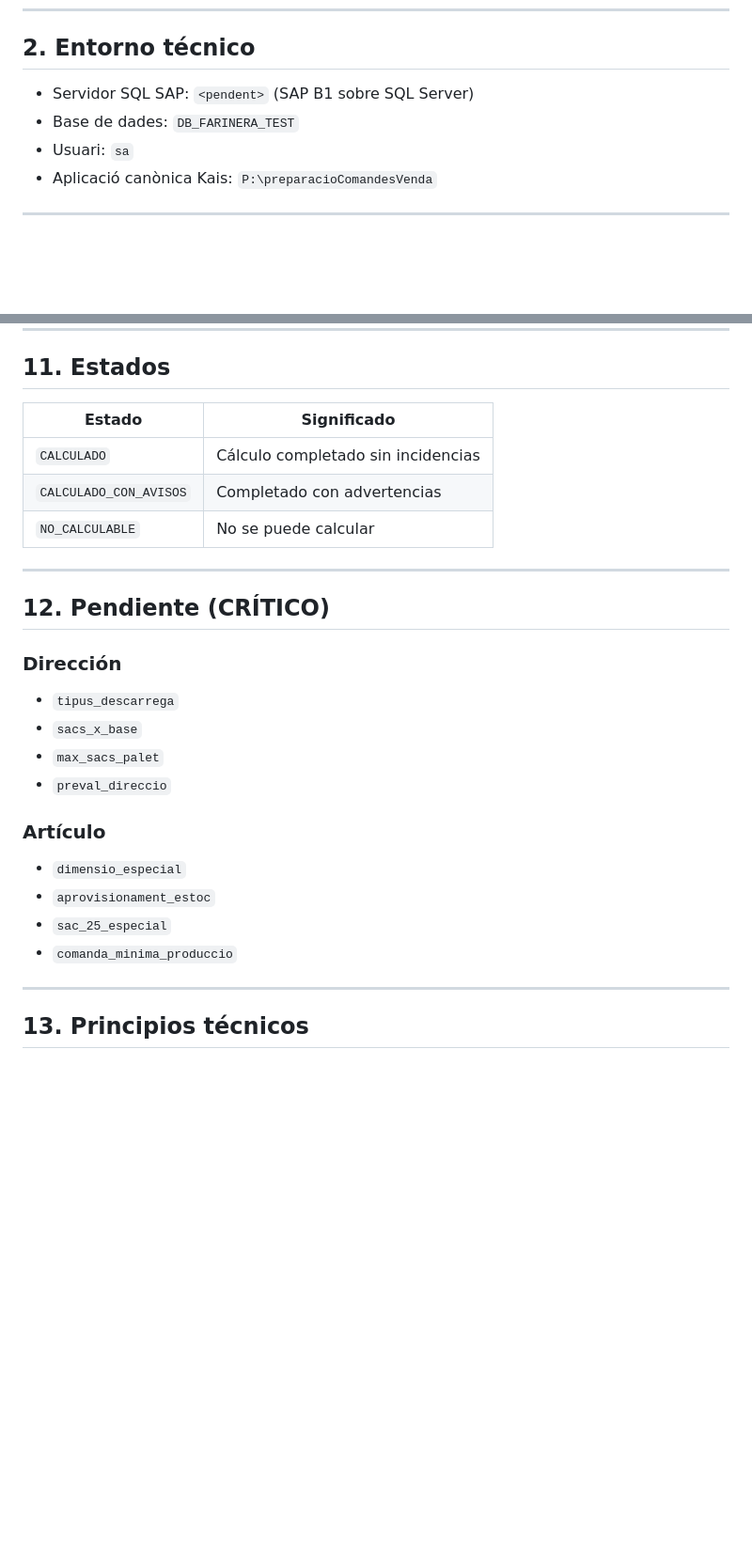
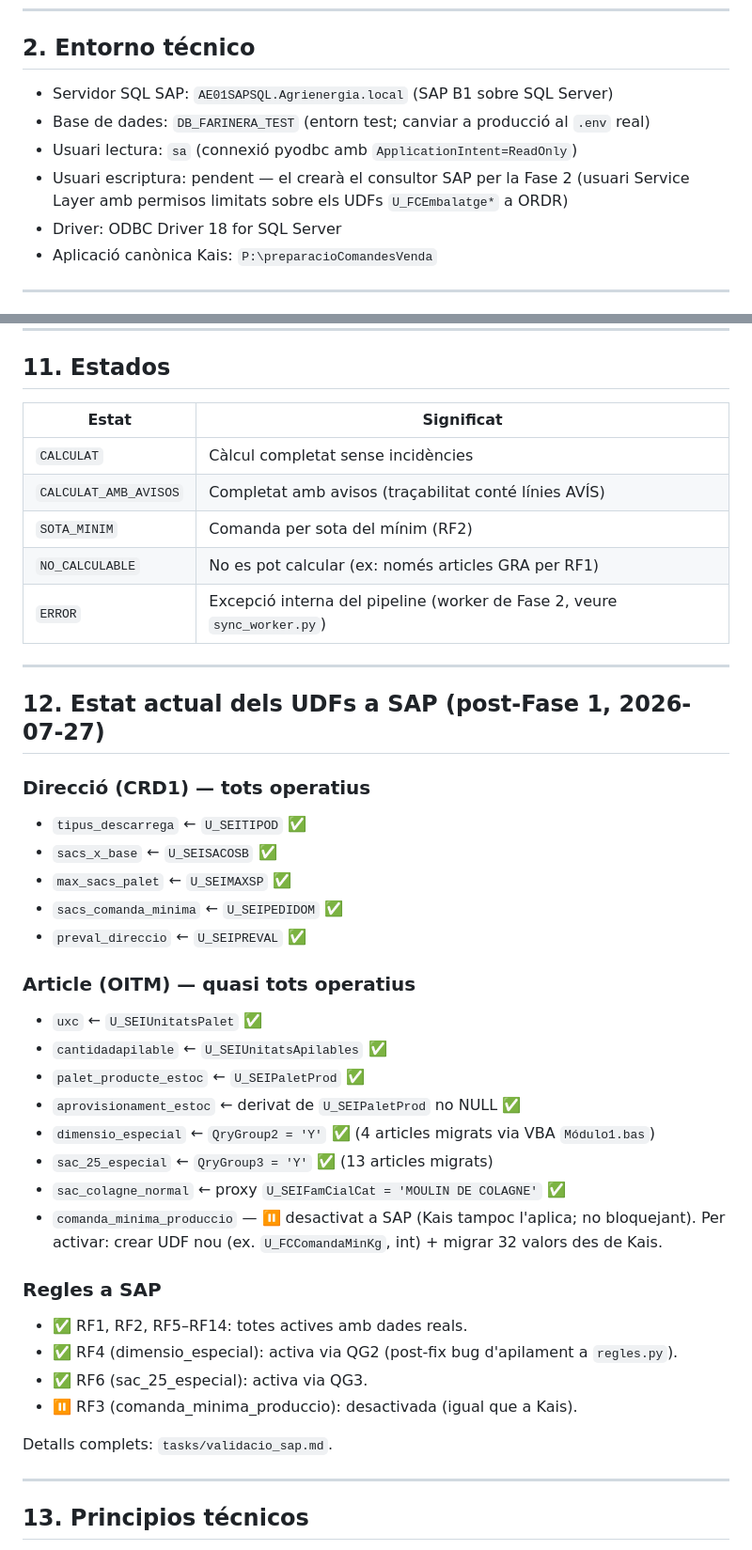
Before and after one commit to ohijazo/PreparacioComandesVendaSAP, a Markdown page: CLAUDE.md, 2 parts joined by grey strips. Shown at 94% size. Rendered like a GitHub page; blank space fills up the shorter version.

Commit message:
docs: actualitzar CLAUDE.md a l'estat post-Fase 1 + Fase 2 en curs
Canvis puntuals per reflectir la realitat actual del projecte:

§2 Entorn tècnic:
- Servidor SQL confirmat: AE01SAPSQL.Agrienergia.local.
- Distinció entre usuari lectura (sa, ReadOnly) i usuari escriptura
  (Service Layer, pendent creació pel consultor).
- Driver ODBC 18 documentat.

§11 Estados:
- Traduïts a català per coherència amb l'enum Estat de models.py.
- Afegit SOTA_MINIM (que existia però faltava) i ERROR (Fase 2 worker).

§12 (abans "Pendiente CRÍTICO", ara "Estat actual dels UDFs"):
- Reescrita completament: la majoria de UDFs "pendents" ja estan
  operatius post-Fase 1. Documenta la font de cada camp (U_SEI*,
  QryGroup2/3, U_FamCialCat proxy).
- Aclara que RF3 està desactivada intencionadament (com Kais).

§19 nova — Fase 2:
- Explica el disseny mínim (3 UDFs U_FC* a ORDR, trigger sota demanda).
- Llista els 5 mòduls Python implementats i testats.
- Marca els pendents (§2.5 monitoratge, §2.6 deployment, creació UDFs
  pel consultor).
- Referències a la documentació completa (fase2_progress, proposta docx).

Cap canvi de secció §5-§9 (nomenclatura Kais) — es manté per referència
històrica del mapatge; el docstring de consultes.py té la vista SAP.

Co-Authored-By: Claude Opus 4.7 (1M context) <noreply@anthropic.com>

```diff
--- a/CLAUDE.md
+++ b/CLAUDE.md
@@ -29,9 +29,12 @@ la capa de dades (`consultes.py`).
 
 ## 2. Entorno técnico
 
-- Servidor SQL SAP: `<pendent>` (SAP B1 sobre SQL Server)
-- Base de dades: `DB_FARINERA_TEST`
-- Usuari: `sa`
+- Servidor SQL SAP: `AE01SAPSQL.Agrienergia.local` (SAP B1 sobre SQL Server)
+- Base de dades: `DB_FARINERA_TEST` (entorn test; canviar a producció al `.env` real)
+- Usuari lectura: `sa` (connexió pyodbc amb `ApplicationIntent=ReadOnly`)
+- Usuari escriptura: pendent — el crearà el consultor SAP per la Fase 2 (usuari
+  Service Layer amb permisos limitats sobre els UDFs `U_FCEmbalatge*` a ORDR)
+- Driver: ODBC Driver 18 for SQL Server
 - Aplicació canònica Kais: `P:\preparacioComandesVenda`
 
 ---
@@ -202,27 +205,43 @@ Cas típic: residu de colagne (RF8 estricte, base=3, palet europeu) que cap dins
 
 ## 11. Estados
 
-| Estado | Significado |
+| Estat | Significat |
 |---|---|
-| `CALCULADO` | Cálculo completado sin incidencias |
-| `CALCULADO_CON_AVISOS` | Completado con advertencias |
-| `NO_CALCULABLE` | No se puede calcular |
+| `CALCULAT` | Càlcul completat sense incidències |
+| `CALCULAT_AMB_AVISOS` | Completat amb avisos (traçabilitat conté línies AVÍS) |
+| `SOTA_MINIM` | Comanda per sota del mínim (RF2) |
+| `NO_CALCULABLE` | No es pot calcular (ex: només articles GRA per RF1) |
+| `ERROR` | Excepció interna del pipeline (worker de Fase 2, veure `sync_worker.py`) |
 
 ---
 
-## 12. Pendiente (CRÍTICO)
+## 12. Estat actual dels UDFs a SAP (post-Fase 1, 2026-07-27)
 
-### Dirección
-- `tipus_descarrega`
-- `sacs_x_base`
-- `max_sacs_palet`
-- `preval_direccio`
+### Direcció (CRD1) — tots operatius
+- `tipus_descarrega` ← `U_SEITIPOD` ✅
+- `sacs_x_base` ← `U_SEISACOSB` ✅
+- `max_sacs_palet` ← `U_SEIMAXSP` ✅
+- `sacs_comanda_minima` ← `U_SEIPEDIDOM` ✅
+- `preval_direccio` ← `U_SEIPREVAL` ✅
 
-### Artículo
-- `dimensio_especial`
-- `aprovisionament_estoc`
-- `sac_25_especial`
-- `comanda_minima_produccio`
+### Article (OITM) — quasi tots operatius
+- `uxc` ← `U_SEIUnitatsPalet` ✅
+- `cantidadapilable` ← `U_SEIUnitatsApilables` ✅
+- `palet_producte_estoc` ← `U_SEIPaletProd` ✅
+- `aprovisionament_estoc` ← derivat de `U_SEIPaletProd` no NULL ✅
+- `dimensio_especial` ← `QryGroup2 = 'Y'` ✅ (4 articles migrats via VBA `Módulo1.bas`)
+- `sac_25_especial` ← `QryGroup3 = 'Y'` ✅ (13 articles migrats)
+- `sac_colagne_normal` ← proxy `U_SEIFamCialCat = 'MOULIN DE COLAGNE'` ✅
+- `comanda_minima_produccio` — ⏸️ desactivat a SAP (Kais tampoc l'aplica; no bloquejant).
+  Per activar: crear UDF nou (ex. `U_FCComandaMinKg`, int) + migrar 32 valors des de Kais.
+
+### Regles a SAP
+- ✅ RF1, RF2, RF5–RF14: totes actives amb dades reals.
+- ✅ RF4 (dimensio_especial): activa via QG2 (post-fix bug d'apilament a `regles.py`).
+- ✅ RF6 (sac_25_especial): activa via QG3.
+- ⏸️ RF3 (comanda_minima_produccio): desactivada (igual que a Kais).
+
+Detalls complets: `tasks/validacio_sap.md`.
 
 ---
 
```
Also changed, not shown: other parts of CLAUDE.md (+43 -0 lines).
